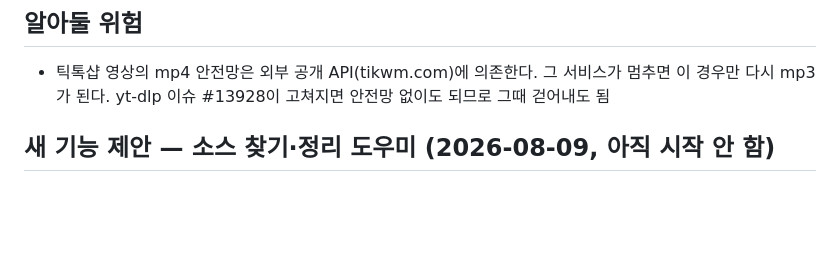
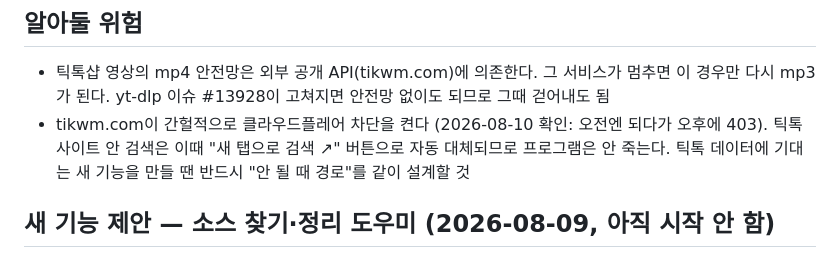
Before and after one commit to dwshin-dev/auto-downloader, a Markdown page: SPEC.md, the part around one of its changes. Rendered like a GitHub page; blank space fills up the shorter version.

```diff
--- a/SPEC.md
+++ b/SPEC.md
@@ -131,6 +131,9 @@
 ## 알아둘 위험
 - 틱톡샵 영상의 mp4 안전망은 외부 공개 API(tikwm.com)에 의존한다. 그 서비스가 멈추면 이 경우만 다시 mp3가 된다.
   yt-dlp 이슈 #13928이 고쳐지면 안전망 없이도 되므로 그때 걷어내도 됨
+- tikwm.com이 간헐적으로 클라우드플레어 차단을 켠다 (2026-08-10 확인: 오전엔 되다가 오후에 403).
+  틱톡 사이트 안 검색은 이때 "새 탭으로 검색 ↗" 버튼으로 자동 대체되므로 프로그램은 안 죽는다.
+  틱톡 데이터에 기대는 새 기능을 만들 땐 반드시 "안 될 때 경로"를 같이 설계할 것
 
 ## 새 기능 제안 — 소스 찾기·정리 도우미 (2026-08-09, 아직 시작 안 함)
 > 친구의 실제 루틴: 상품 키워드를 정함 → 영어·중국어로 번역해 틱톡에서 검색 → 남의 영상을 보며
```
Also changed, not shown: other parts of SPEC.md (+47 -0 lines).
